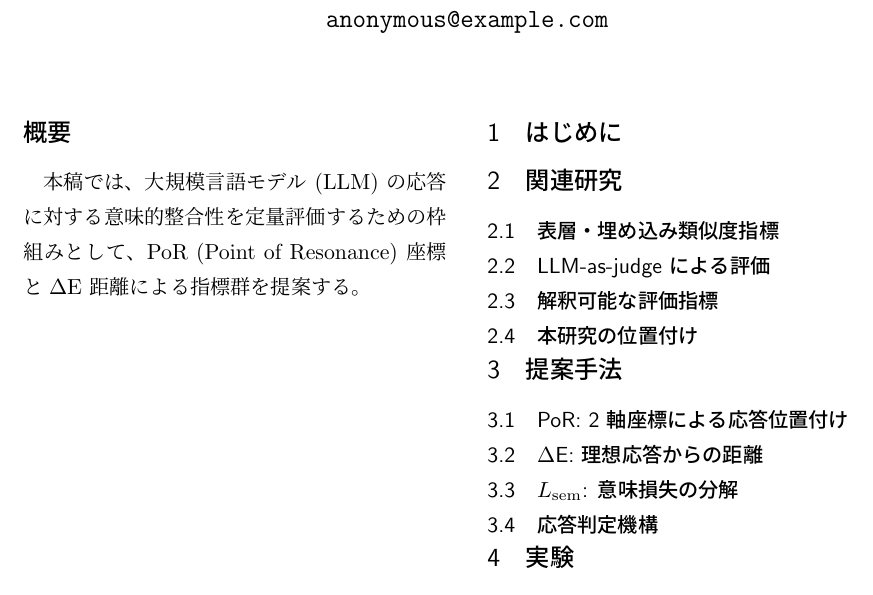
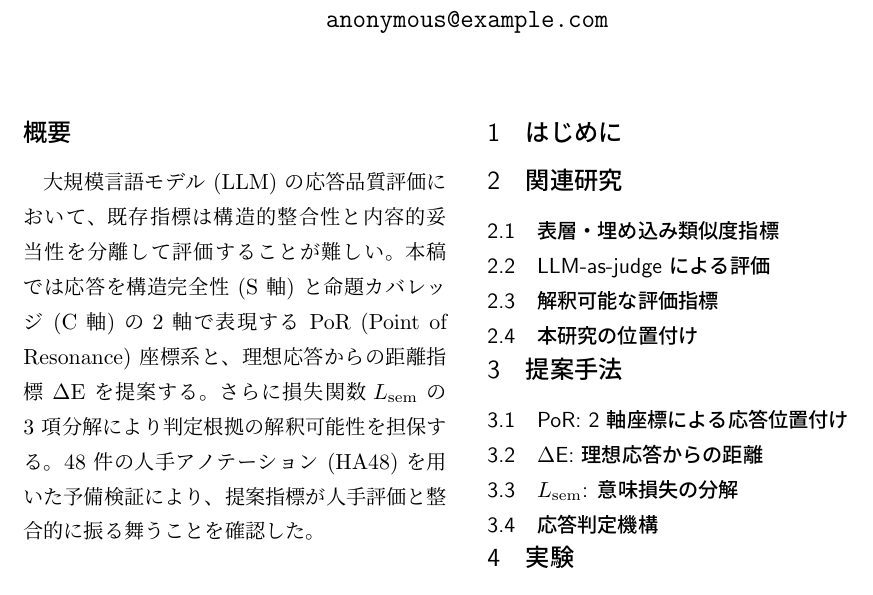
Before and after one commit to Yuu6798/ugh-audit-core, a LaTeX document (paper/main.tex, which reads paper/sections/abstract.tex): part of the page, cut so that both start at the same text. Compiled offline with pLaTeX and dvipdfmx.

Commit message:
docs(paper): Variant 1 (フレームワーク提案重視) を確定
- abstract.tex: 220 字 abstract を確定文として反映
- introduction.tex: 貢献 1 文 + 3 項目の主要貢献を locked-in として追記

次フェーズ (b) で関連研究 survey に着手予定。

```diff
--- a/paper/sections/abstract.tex
+++ b/paper/sections/abstract.tex
@@ -1,14 +1,12 @@
 % ===== Abstract =====
-% TODO[(d)]: Claude が abstract 200 字 + contribution 1 文の 3 案を提示し、
-%            User が最終文言を選択して以下に確定する。
+% locked-in: Variant 1 (フレームワーク提案重視) を採用
 \begin{abstract}
-% [PLACEHOLDER]
-% 想定構成:
-%   - 問題設定 (LLM 応答の意味的整合性をどう測るか) : 1 文
-%   - 提案 (PoR/ΔE/L_sem の枠組み)              : 1-2 文
-%   - 検証 (HA48 における予備実験)               : 1 文
-%   - 主要結果 (相関係数 / verdict 分布)         : 1 文
-本稿では、大規模言語モデル (LLM) の応答に対する意味的整合性を
-定量評価するための枠組みとして、PoR (Point of Resonance) 座標と
-$\Delta$E 距離による指標群を提案する。
+大規模言語モデル (LLM) の応答品質評価において、既存指標は
+構造的整合性と内容的妥当性を分離して評価することが難しい。
+本稿では応答を構造完全性 (S 軸) と命題カバレッジ (C 軸) の
+2 軸で表現する PoR (Point of Resonance) 座標系と、理想応答
+からの距離指標 $\Delta$E を提案する。さらに損失関数
+$L_{\mathrm{sem}}$ の 3 項分解により判定根拠の解釈可能性を
+担保する。48 件の人手アノテーション (HA48) を用いた予備検証
+により、提案指標が人手評価と整合的に振る舞うことを確認した。
 \end{abstract}
```
Also changed, not shown: paper/sections/introduction.tex (+13 -4 lines).
